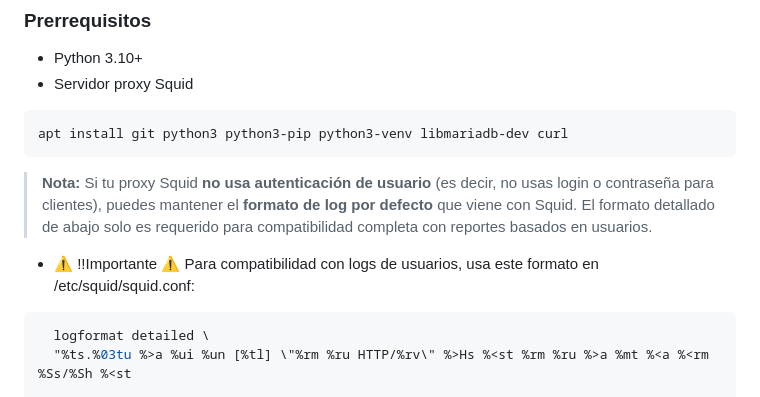
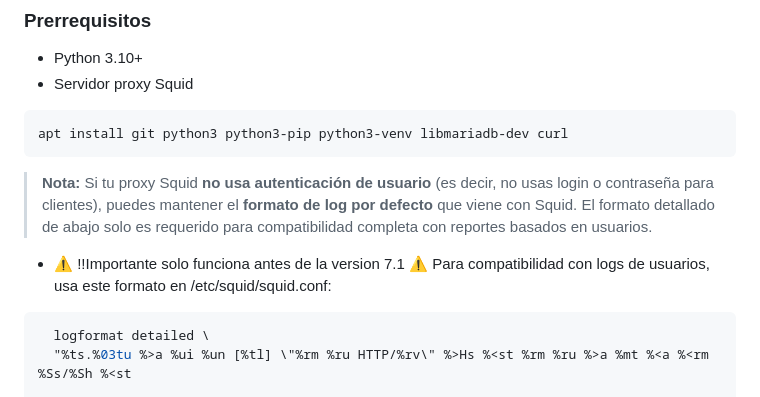
Before and after one commit to kaelthasmanu/SquidStats, a Markdown page: README_es.md, the part around the change. GitHub-like rendering.

Commit message:
fix: update docs from Readme

````diff
--- a/README_es.md
+++ b/README_es.md
@@ -131,7 +131,7 @@ apt install git python3 python3-pip python3-venv libmariadb-dev curl
 
 > **Nota:** Si tu proxy Squid **no usa autenticación de usuario** (es decir, no usas login o contraseña para clientes), puedes mantener el **formato de log por defecto** que viene con Squid. El formato detallado de abajo solo es requerido para compatibilidad completa con reportes basados en usuarios.
 
-- ⚠️ !!Importante ⚠️ Para compatibilidad con logs de usuarios, usa este formato en /etc/squid/squid.conf:
+- ⚠️ !!Importante solo funciona antes de la version 7.1 ⚠️ Para compatibilidad con logs de usuarios, usa este formato en /etc/squid/squid.conf:
 
 ```bash
   logformat detailed \
````
Also changed, not shown: README.md (+1 -1 lines).
